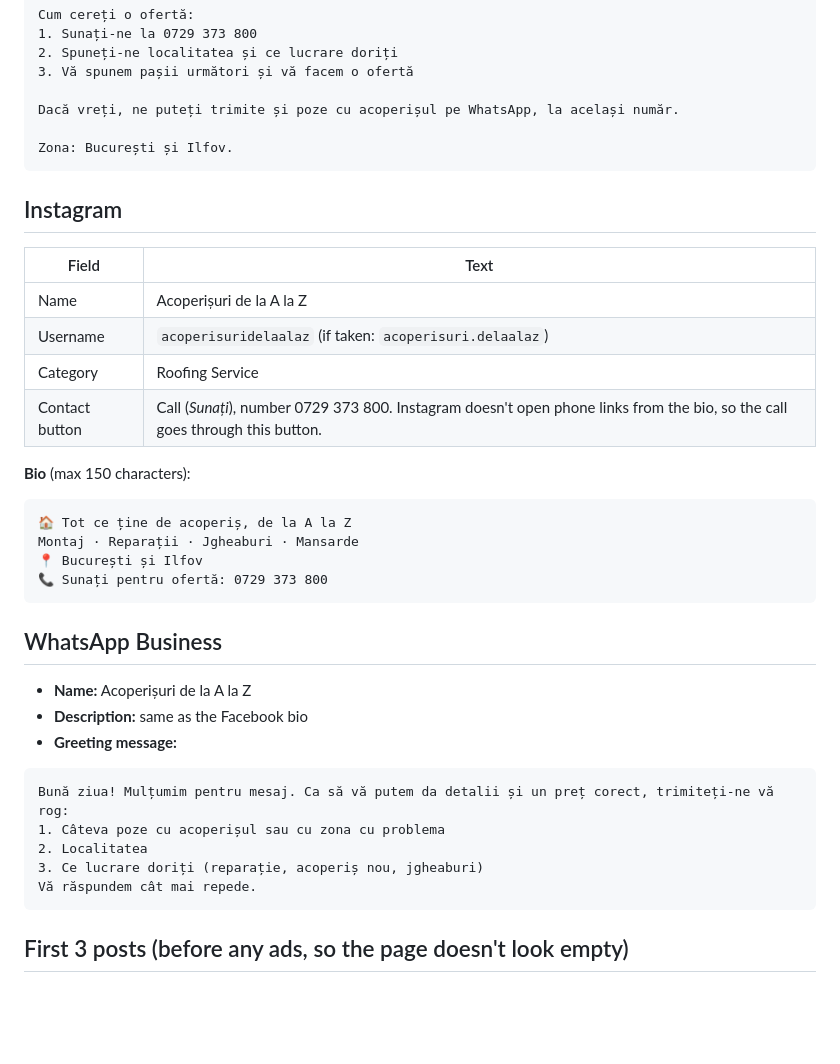
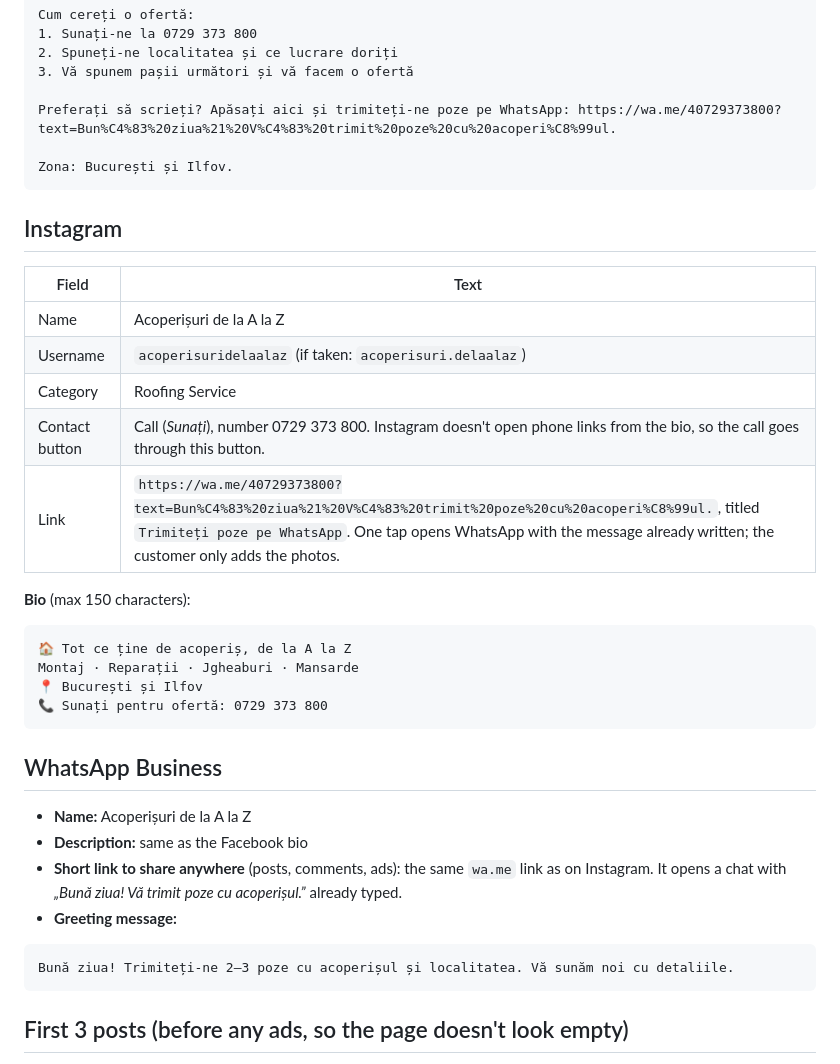
Before and after one commit to ctoma0915-bit/Business-grower, a Markdown page: acoperisuri-de-la-a-la-z/README.md, the part around the change. Rendered like a GitHub page; blank space fills up the shorter version.

Commit message:
Acoperișuri de la A la Z: one-tap WhatsApp link and a shorter greeting
Co-Authored-By: Claude Opus 5.5 <noreply@anthropic.com>
Claude-Session: https://claude.ai/code/session_01UEuiXZJKrymgkmxKzAMS1m

````diff
--- a/acoperisuri-de-la-a-la-z/README.md
+++ b/acoperisuri-de-la-a-la-z/README.md
@@ -61,7 +61,7 @@ Cum cereți o ofertă:
 2. Spuneți-ne localitatea și ce lucrare doriți
 3. Vă spunem pașii următori și vă facem o ofertă
 
-Dacă vreți, ne puteți trimite și poze cu acoperișul pe WhatsApp, la același număr.
+Preferați să scrieți? Apăsați aici și trimiteți-ne poze pe WhatsApp: https://wa.me/40729373800?text=Bun%C4%83%20ziua%21%20V%C4%83%20trimit%20poze%20cu%20acoperi%C8%99ul.
 
 Zona: București și Ilfov.
 ```
@@ -74,6 +74,7 @@ Zona: București și Ilfov.
 | Username | `acoperisuridelaalaz` (if taken: `acoperisuri.delaalaz`) |
 | Category | Roofing Service |
 | Contact button | Call (*Sunați*), number 0729 373 800. Instagram doesn't open phone links from the bio, so the call goes through this button. |
+| Link | `https://wa.me/40729373800?text=Bun%C4%83%20ziua%21%20V%C4%83%20trimit%20poze%20cu%20acoperi%C8%99ul.`, titled `Trimiteți poze pe WhatsApp`. One tap opens WhatsApp with the message already written; the customer only adds the photos. |
 
 **Bio** (max 150 characters):
 ```
@@ -87,13 +88,10 @@ Montaj · Reparații · Jgheaburi · Mansarde
 
 - **Name:** Acoperișuri de la A la Z
 - **Description:** same as the Facebook bio
+- **Short link to share anywhere** (posts, comments, ads): the same `wa.me` link as on Instagram. It opens a chat with *„Bună ziua! Vă trimit poze cu acoperișul.”* already typed.
 - **Greeting message:**
 ```
-Bună ziua! Mulțumim pentru mesaj. Ca să vă putem da detalii și un preț corect, trimiteți-ne vă rog:
-1. Câteva poze cu acoperișul sau cu zona cu problema
-2. Localitatea
-3. Ce lucrare doriți (reparație, acoperiș nou, jgheaburi)
-Vă răspundem cât mai repede.
+Bună ziua! Trimiteți-ne 2–3 poze cu acoperișul și localitatea. Vă sunăm noi cu detaliile.
 ```
 
 ## First 3 posts (before any ads, so the page doesn't look empty)
````
